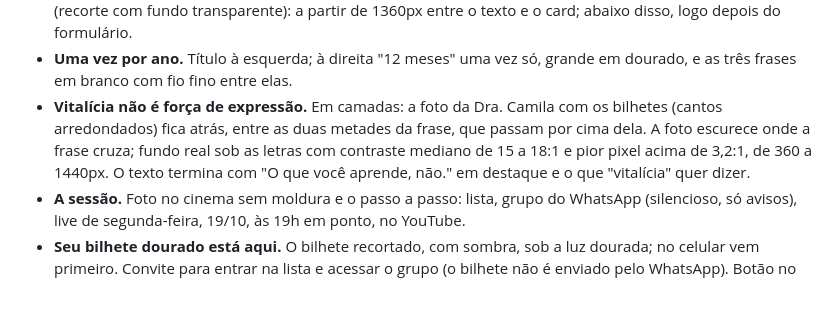
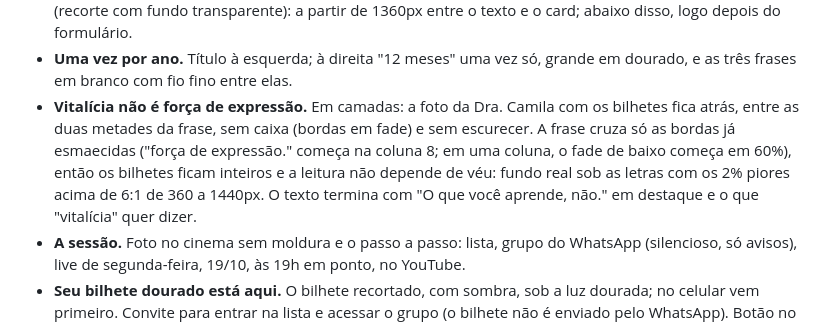
Before and after one commit to Facial-Academy/facial_lives_black_november_setembro_26, a Markdown page: README.md, the part around the change. Rendered like a GitHub page; blank space fills up the shorter version.

Commit message:
docs: README com a foto em fade atrás da frase
Co-Authored-By: Claude Opus 5.5 <noreply@anthropic.com>

```diff
--- a/README.md
+++ b/README.md
@@ -71,11 +71,12 @@ não é força de expressão", "A sessão", "Seu bilhete dourado" e rodapé.
 - **Uma vez por ano.** Título à esquerda; à direita "12 meses" uma vez só,
   grande em dourado, e as três frases em branco com fio fino entre elas.
 - **Vitalícia não é força de expressão.** Em camadas: a foto da Dra. Camila com
-  os bilhetes (cantos arredondados) fica atrás, entre as duas metades da frase,
-  que passam por cima dela. A foto escurece onde a frase cruza; fundo real sob
-  as letras com contraste mediano de 15 a 18:1 e pior pixel acima de 3,2:1, de
-  360 a 1440px. O texto termina com "O que você aprende, não." em destaque e o
-  que "vitalícia" quer dizer.
+  os bilhetes fica atrás, entre as duas metades da frase, sem caixa (bordas em
+  fade) e sem escurecer. A frase cruza só as bordas já esmaecidas ("força de
+  expressão." começa na coluna 8; em uma coluna, o fade de baixo começa em 60%),
+  então os bilhetes ficam inteiros e a leitura não depende de véu: fundo real
+  sob as letras com os 2% piores acima de 6:1 de 360 a 1440px. O texto termina
+  com "O que você aprende, não." em destaque e o que "vitalícia" quer dizer.
 - **A sessão.** Foto no cinema sem moldura e o passo a passo: lista, grupo do
   WhatsApp (silencioso, só avisos), live de segunda-feira, 19/10, às 19h em
   ponto, no YouTube.
```
